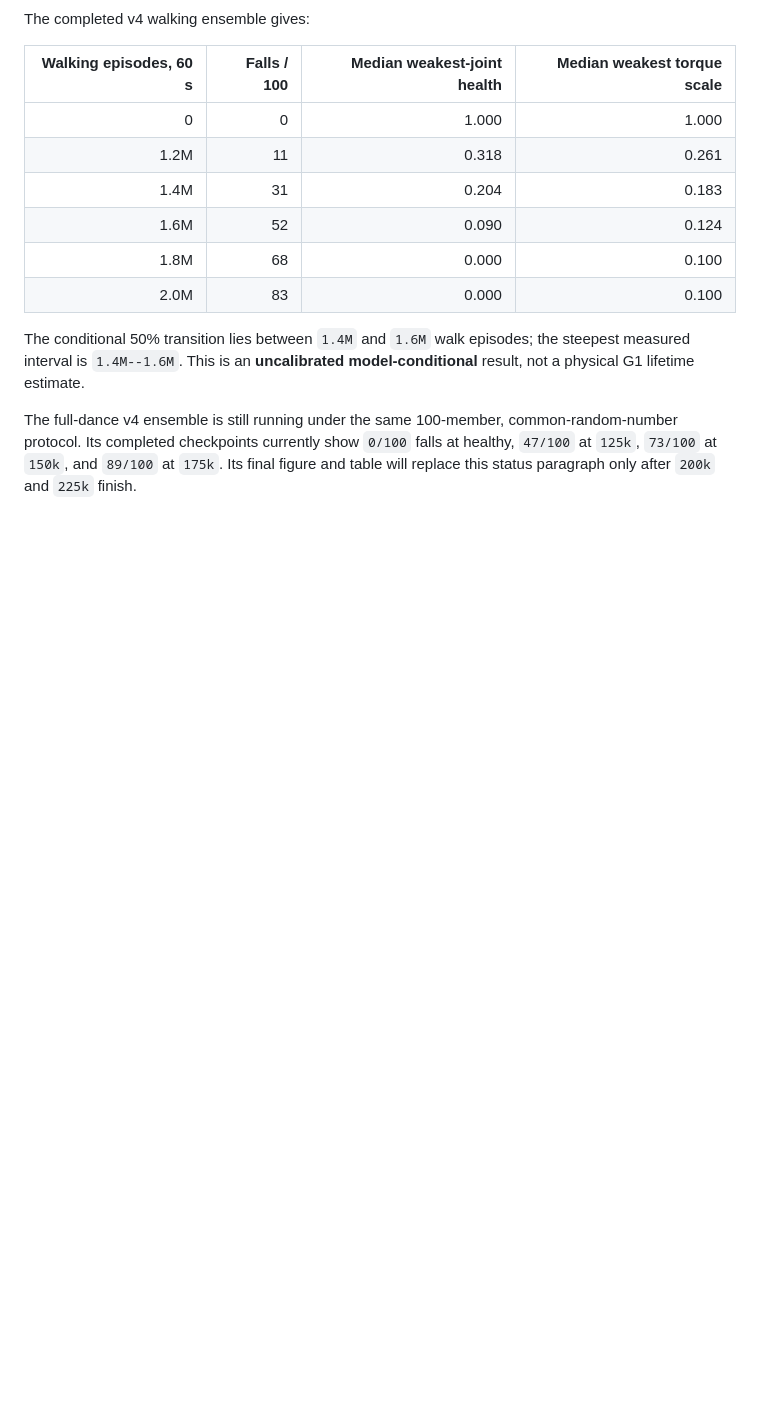
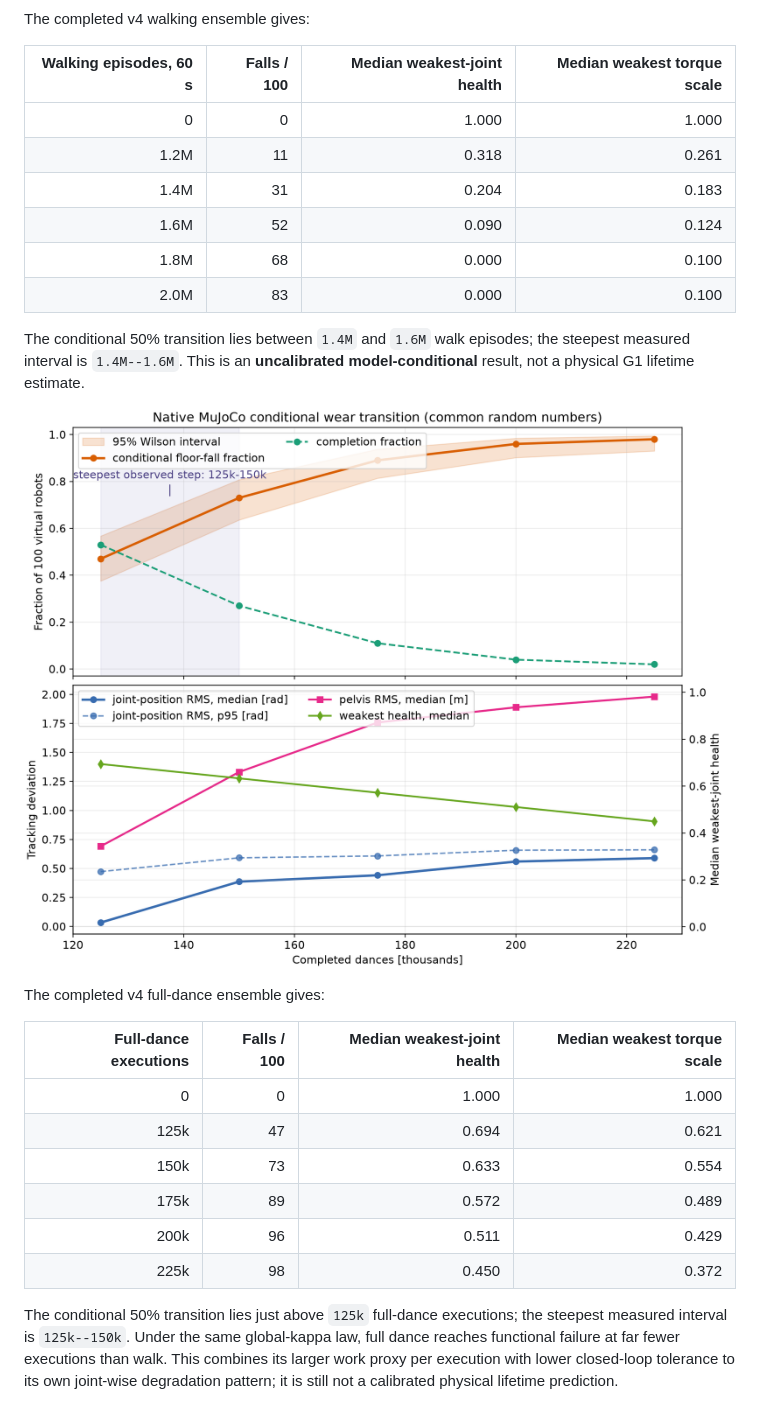
Before and after one commit to AlexArutiunian/mj-lab-dance, a Markdown page: docs/cross_policy_wear_results.md, the part around the change printed below. Drawn GitHub-style; pictures changed too: docs/figures/motion_induced_full_dance_global_kappa_transition.png (added); blank space fills up the shorter version.

Commit message:
Publish final global-kappa full-dance transition

```diff
--- a/docs/cross_policy_wear_results.md
+++ b/docs/cross_policy_wear_results.md
@@ -154,11 +160,25 @@ The conditional 50% transition lies between `1.4M` and `1.6M` walk episodes;
 the steepest measured interval is `1.4M--1.6M`. This is an **uncalibrated
 model-conditional** result, not a physical G1 lifetime estimate.
 
-The full-dance v4 ensemble is still running under the same 100-member,
-common-random-number protocol. Its completed checkpoints currently show
-`0/100` falls at healthy, `47/100` at `125k`, `73/100` at `150k`, and `89/100`
-at `175k`. Its final figure and table will replace this status paragraph only
-after `200k` and `225k` finish.
+![Schema-v4 full-dance transition](figures/motion_induced_full_dance_global_kappa_transition.png)
+
+The completed v4 full-dance ensemble gives:
+
+| Full-dance executions | Falls / 100 | Median weakest-joint health | Median weakest torque scale |
+| ---: | ---: | ---: | ---: |
+| 0 | 0 | 1.000 | 1.000 |
+| 125k | 47 | 0.694 | 0.621 |
+| 150k | 73 | 0.633 | 0.554 |
+| 175k | 89 | 0.572 | 0.489 |
+| 200k | 96 | 0.511 | 0.429 |
+| 225k | 98 | 0.450 | 0.372 |
+
+The conditional 50% transition lies just above `125k` full-dance executions;
+the steepest measured interval is `125k--150k`. Under the same global-kappa
+law, full dance reaches functional failure at far fewer executions than walk.
+This combines its larger work proxy per execution with lower closed-loop
+tolerance to its own joint-wise degradation pattern; it is still not a
+calibrated physical lifetime prediction.
 
 ![Motion-induced full-dance transition](figures/motion_induced_full_dance_transition.png)
 
```
Also changed, not shown: other parts of docs/cross_policy_wear_results.md (+21 -15 lines).
